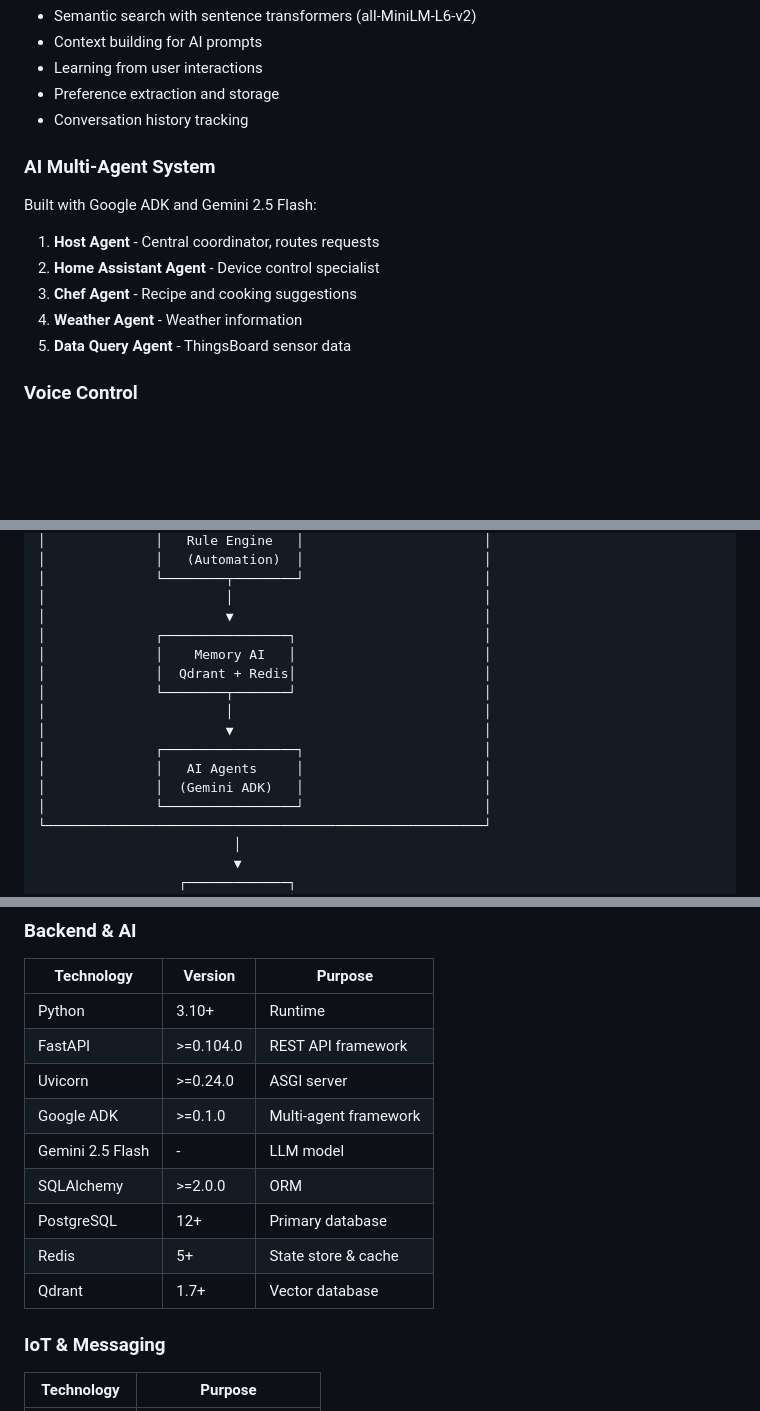
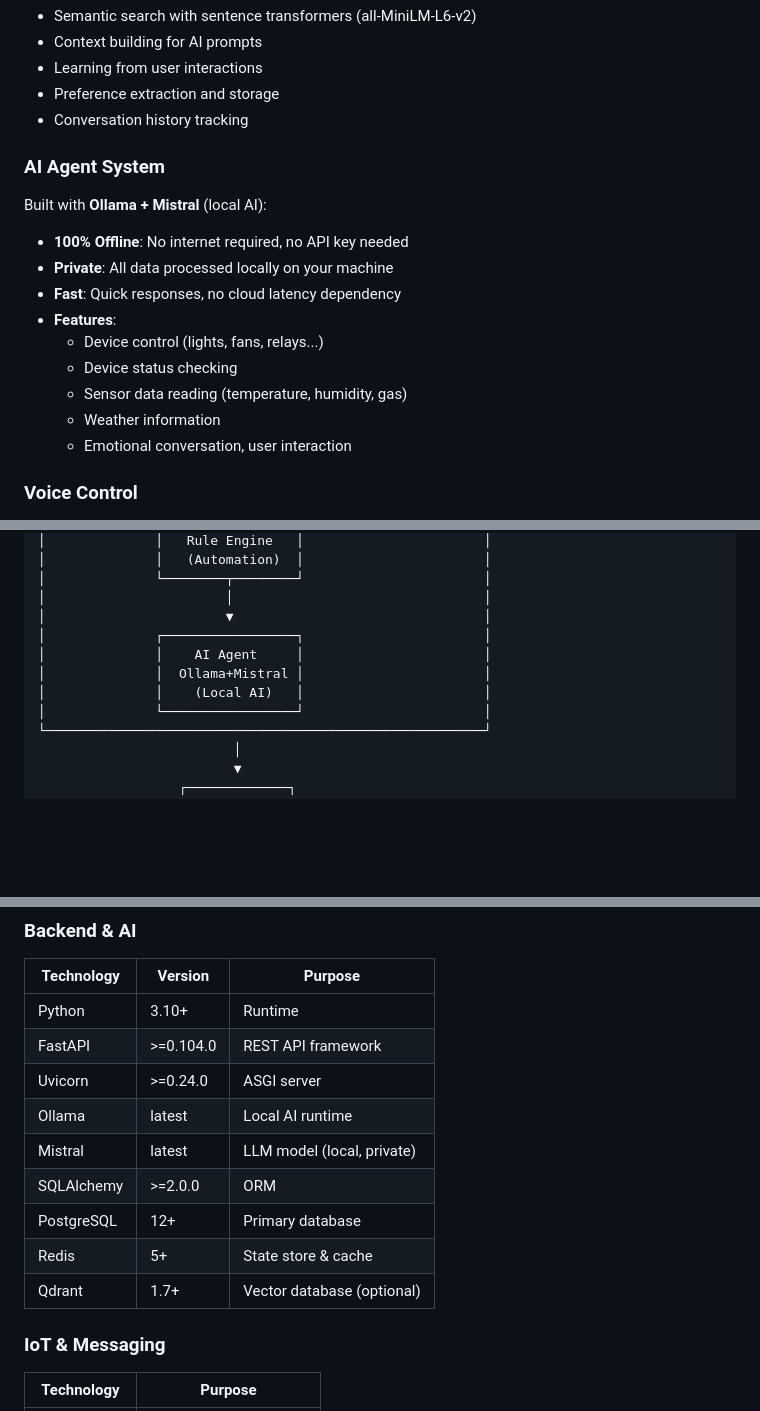
Before and after one commit to duynguyen658/SmarthomeAI, a Markdown page: README.md, 3 parts joined by grey strips. Drawn GitHub-style; blank space fills up the shorter version.

```diff
--- a/README.md
+++ b/README.md
@@ -124,15 +124,19 @@ Four-tier memory system for AI agents:
 - Preference extraction and storage
 - Conversation history tracking
 
-### AI Multi-Agent System
+### AI Agent System
 
-Built with Google ADK and Gemini 2.5 Flash:
+Built with **Ollama + Mistral** (local AI):
 
-1. **Host Agent** - Central coordinator, routes requests
-2. **Home Assistant Agent** - Device control specialist
-3. **Chef Agent** - Recipe and cooking suggestions
-4. **Weather Agent** - Weather information
-5. **Data Query Agent** - ThingsBoard sensor data
+- **100% Offline**: No internet required, no API key needed
+- **Private**: All data processed locally on your machine
+- **Fast**: Quick responses, no cloud latency dependency
+- **Features**:
+  - Device control (lights, fans, relays...)
+  - Device status checking
+  - Sensor data reading (temperature, humidity, gas)
+  - Weather information
+  - Emotional conversation, user interaction
 
 ### Voice Control
 
@@ -185,15 +189,10 @@ Built with Google ADK and Gemini 2.5 Flash:
 │              └────────┬────────┘                       │
 │                       │                                │
 │                       ▼                                │
-│              ┌────────────────┐                        │
-│              │    Memory AI   │                        │
-│              │  Qdrant + Redis│                        │
-│              └────────┬───────┘                        │
-│                       │                                │
-│                       ▼                                │
 │              ┌─────────────────┐                       │
-│              │   AI Agents     │                       │
-│              │  (Gemini ADK)   │                       │
+│              │    AI Agent     │                       │
+│              │  Ollama+Mistral │                       │
+│              │    (Local AI)   │                       │
 │              └─────────────────┘                       │
 └────────────────────────────────────────────────────────┘
                          │
@@ -617,12 +616,12 @@ SmartHome_AiMutilAgent/
 | Python | 3.10+ | Runtime |
 | FastAPI | >=0.104.0 | REST API framework |
 | Uvicorn | >=0.24.0 | ASGI server |
-| Google ADK | >=0.1.0 | Multi-agent framework |
-| Gemini 2.5 Flash | - | LLM model |
+| Ollama | latest | Local AI runtime |
+| Mistral | latest | LLM model (local, private) |
 | SQLAlchemy | >=2.0.0 | ORM |
 | PostgreSQL | 12+ | Primary database |
 | Redis | 5+ | State store & cache |
-| Qdrant | 1.7+ | Vector database |
+| Qdrant | 1.7+ | Vector database (optional) |
 
 ### IoT & Messaging
 | Technology | Purpose |
```
Also changed, not shown: other parts of README.md (+2 -2 lines).
